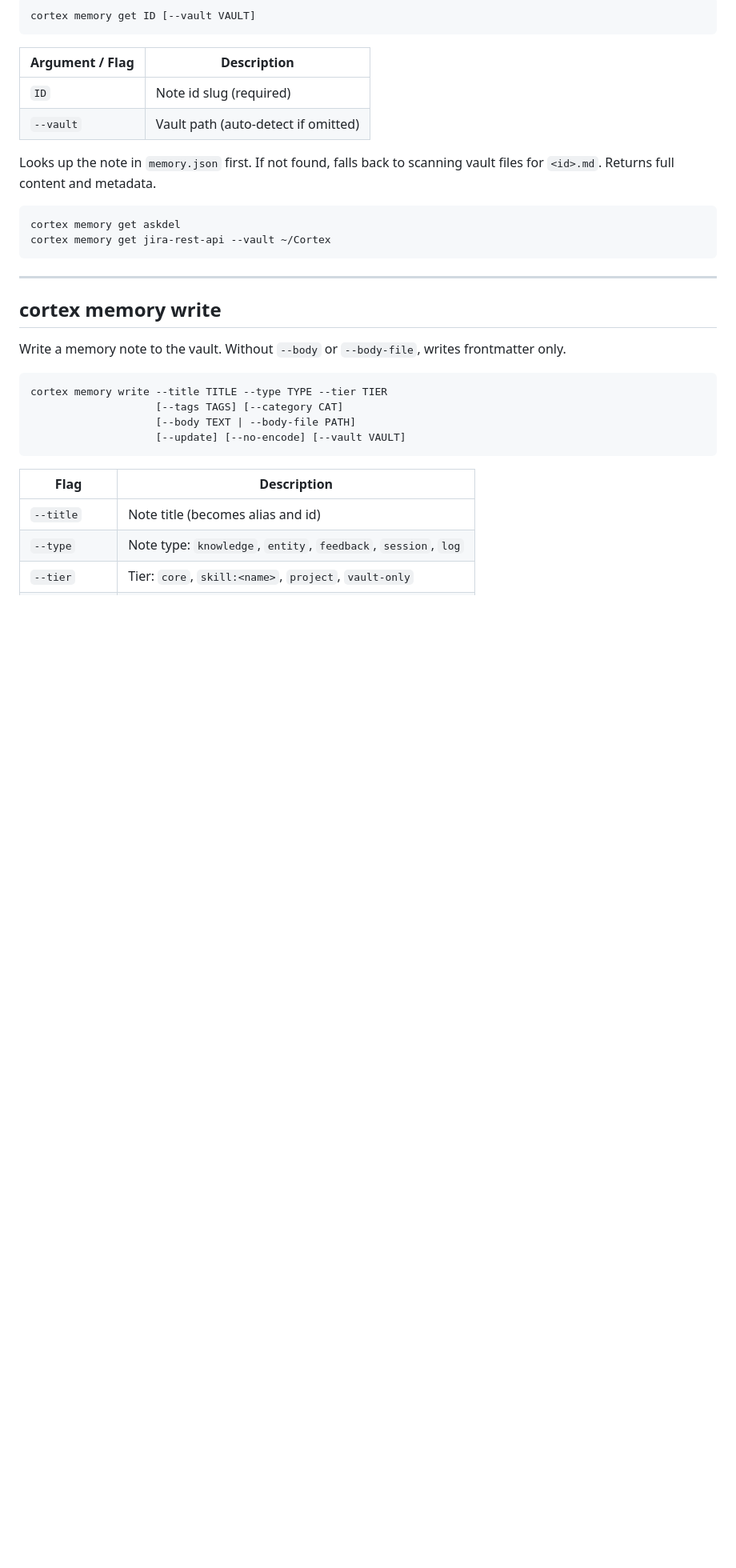
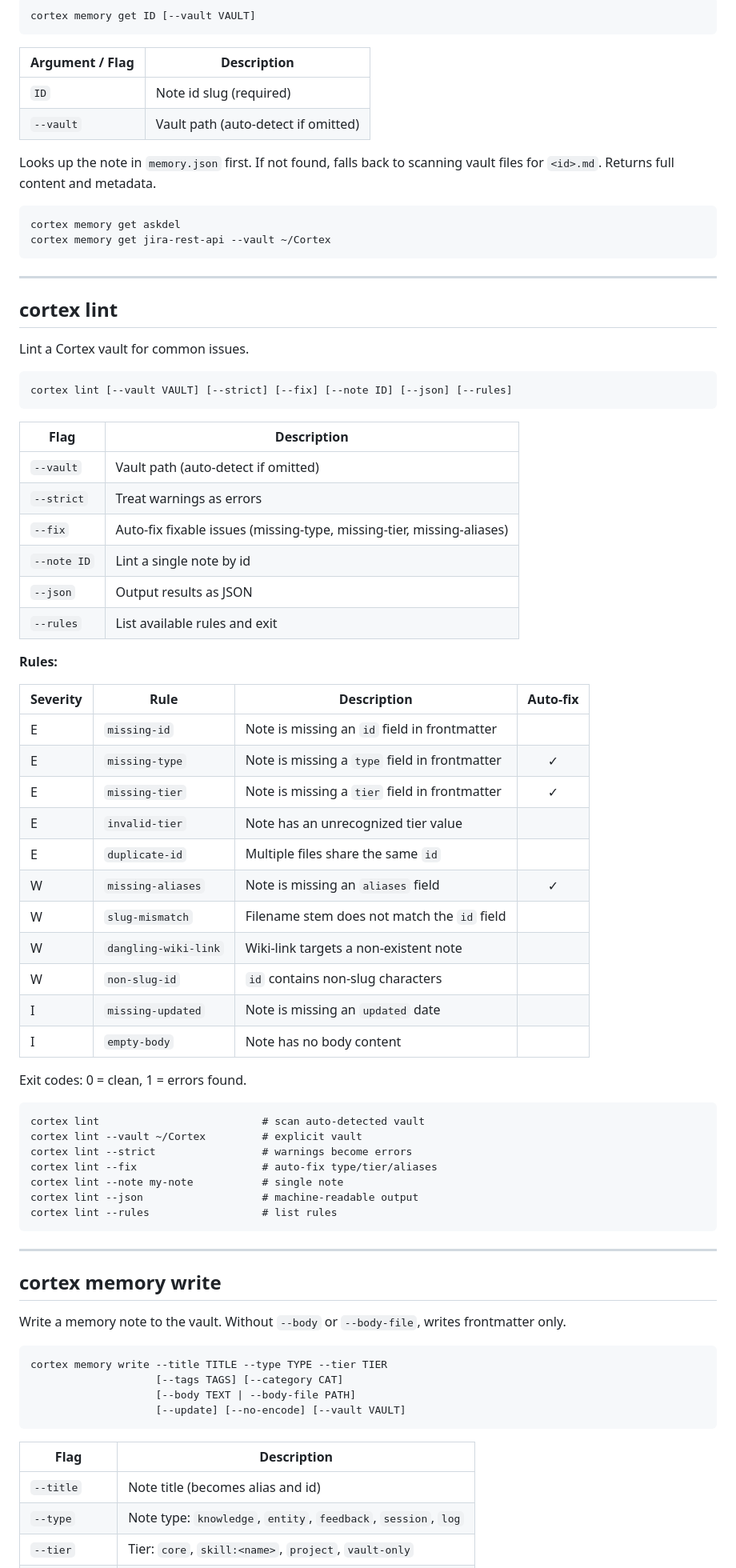
Before and after one commit to JaySmith/Cortex-AI, a Markdown page: docs/cli-reference.md, the part around the change. Shown at 80% size. GitHub-like rendering; blank space fills up the shorter version.

````diff
--- a/docs/cli-reference.md
+++ b/docs/cli-reference.md
@@ -254,6 +254,53 @@ cortex memory get jira-rest-api --vault ~/Cortex
 
 ---
 
+## cortex lint
+
+Lint a Cortex vault for common issues.
+
+```
+cortex lint [--vault VAULT] [--strict] [--fix] [--note ID] [--json] [--rules]
+```
+
+| Flag | Description |
+|------|-------------|
+| `--vault` | Vault path (auto-detect if omitted) |
+| `--strict` | Treat warnings as errors |
+| `--fix` | Auto-fix fixable issues (missing-type, missing-tier, missing-aliases) |
+| `--note ID` | Lint a single note by id |
+| `--json` | Output results as JSON |
+| `--rules` | List available rules and exit |
+
+**Rules:**
+
+| Severity | Rule | Description | Auto-fix |
+|----------|------|-------------|:--------:|
+| E | `missing-id` | Note is missing an `id` field in frontmatter | |
+| E | `missing-type` | Note is missing a `type` field in frontmatter | ✓ |
+| E | `missing-tier` | Note is missing a `tier` field in frontmatter | ✓ |
+| E | `invalid-tier` | Note has an unrecognized tier value | |
+| E | `duplicate-id` | Multiple files share the same `id` | |
+| W | `missing-aliases` | Note is missing an `aliases` field | ✓ |
+| W | `slug-mismatch` | Filename stem does not match the `id` field | |
+| W | `dangling-wiki-link` | Wiki-link targets a non-existent note | |
+| W | `non-slug-id` | `id` contains non-slug characters | |
+| I | `missing-updated` | Note is missing an `updated` date | |
+| I | `empty-body` | Note has no body content | |
+
+Exit codes: 0 = clean, 1 = errors found.
+
+```
+cortex lint                          # scan auto-detected vault
+cortex lint --vault ~/Cortex         # explicit vault
+cortex lint --strict                 # warnings become errors
+cortex lint --fix                    # auto-fix type/tier/aliases
+cortex lint --note my-note           # single note
+cortex lint --json                   # machine-readable output
+cortex lint --rules                  # list rules
+```
+
+---
+
 ## cortex memory write
 
 Write a memory note to the vault. Without `--body` or `--body-file`, writes
````
Also changed, not shown: docs/VAULT_SCHEMA.md (+28 -1 lines), docs/bugs/2026-07-20-cortex-import-wrong-vault.md (added, +125 -0 lines).
